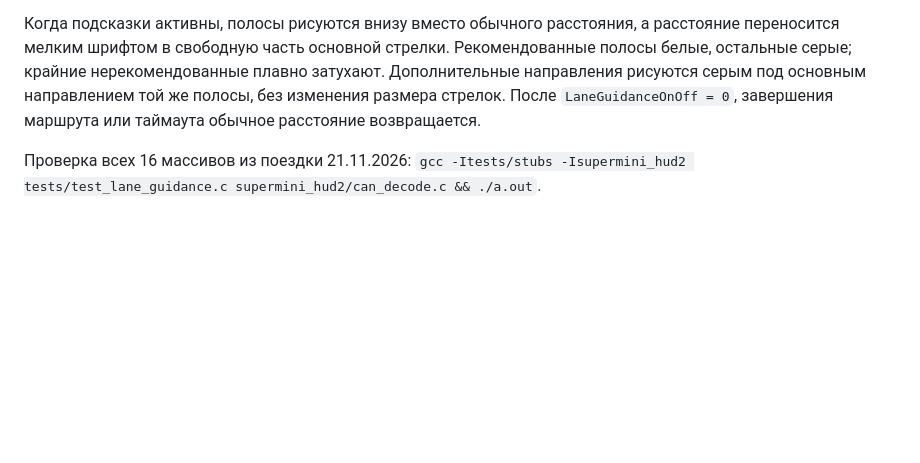
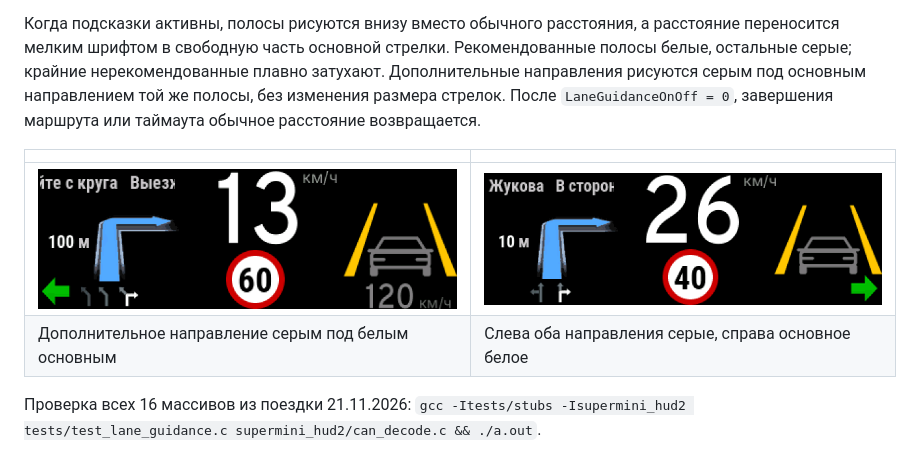
Before and after one commit to WARMW00D/HUD-MLB-Evo-MQB-ESP32-S3-SuperMini2-LCD-2.79-NV3007, a Markdown page: README.md, the part around the change. Drawn GitHub-style; pictures changed too: docs/screens/08_lane_guidance_exit.png (added), docs/screens/09_lane_guidance_combined.png (added); blank space fills up the shorter version.

Commit message:
Add lane guidance previews to README

```diff
--- a/README.md
+++ b/README.md
@@ -68,6 +68,11 @@ Maneuver_2 из BAP 0x17 («а потом поворот направо») ри
 HUD пассивно принимает BAP `LaneGuidance` (Navigation_SD, функция `0x18`, extended CAN `0x17333211`), ничего в шину не отправляет. Поддерживаются полные массивы до 8 полос, несколько рекомендованных полос и дополнительные направления.
 
 Когда подсказки активны, полосы рисуются внизу вместо обычного расстояния, а расстояние переносится мелким шрифтом в свободную часть основной стрелки. Рекомендованные полосы белые, остальные серые; крайние нерекомендованные плавно затухают. Дополнительные направления рисуются серым под основным направлением той же полосы, без изменения размера стрелок. После `LaneGuidanceOnOff = 0`, завершения маршрута или таймаута обычное расстояние возвращается.
+
+| | |
+|---|---|
+| ![Совмещённая полоса при выезде](docs/screens/08_lane_guidance_exit.png) | ![Совмещённые направления активной и неактивной полос](docs/screens/09_lane_guidance_combined.png) |
+| Дополнительное направление серым под белым основным | Слева оба направления серые, справа основное белое |
 
 Проверка всех 16 массивов из поездки 21.11.2026: `gcc -Itests/stubs -Isupermini_hud2 tests/test_lane_guidance.c supermini_hud2/can_decode.c && ./a.out`.
 
```
Also changed, not shown: README_EN.md (+5 -0 lines).
